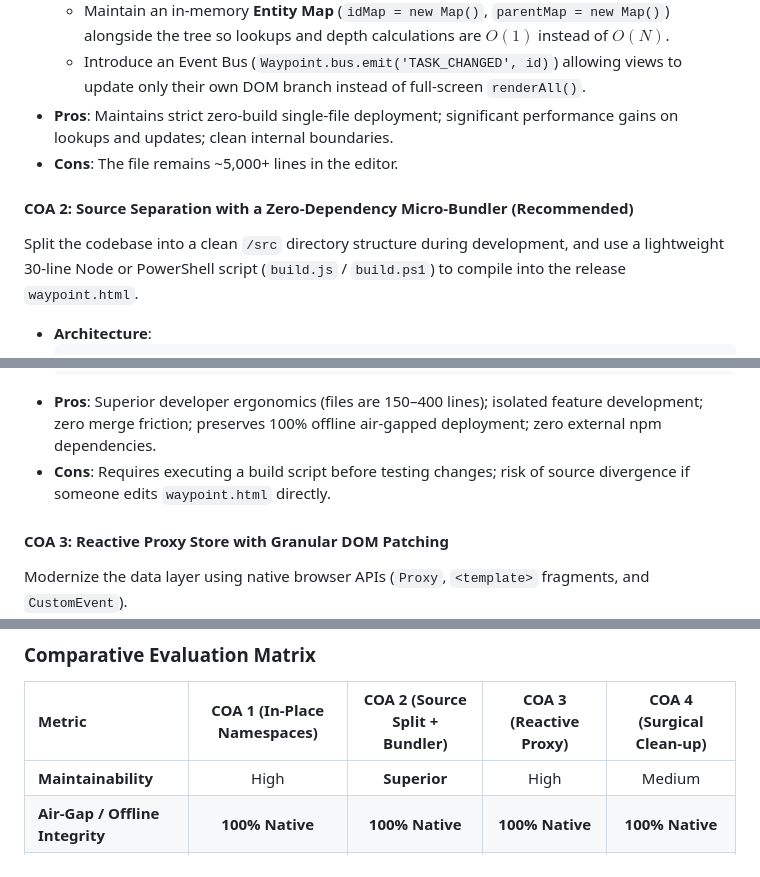
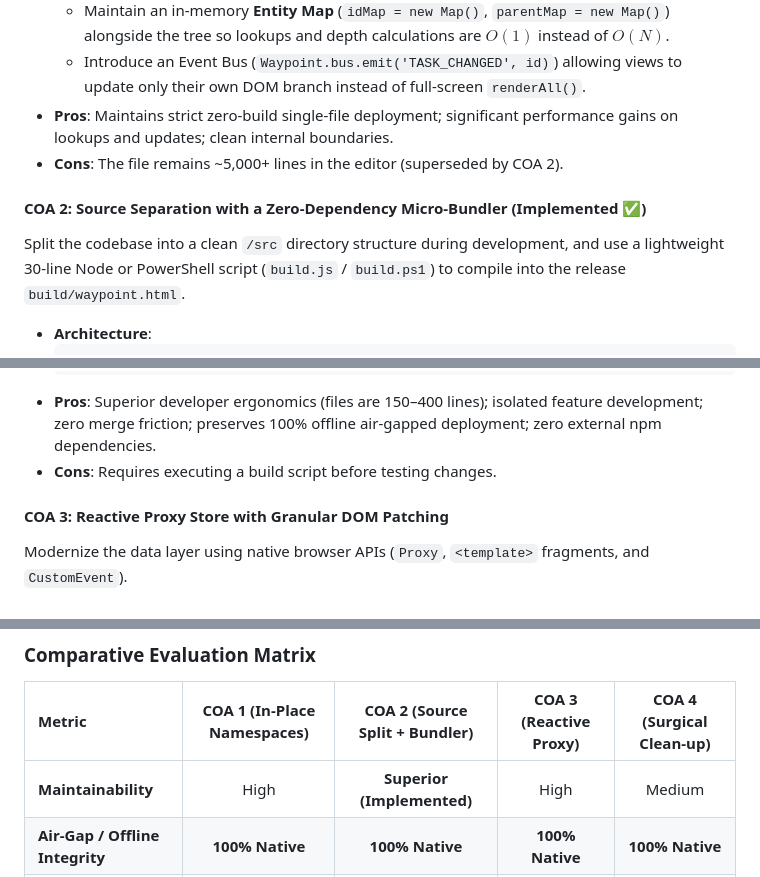
Before and after one commit to michaeltanner/waypoint, a Markdown page: README.md, 3 parts joined by grey strips. GitHub-like rendering.

````diff
--- a/README.md
+++ b/README.md
@@ -183,10 +222,10 @@ Preserve the single-file distribution with zero build tooling, but re-architect
   * Maintain an in-memory **Entity Map** (`idMap = new Map()`, `parentMap = new Map()`) alongside the tree so lookups and depth calculations are $O(1)$ instead of $O(N)$.
   * Introduce an Event Bus (`Waypoint.bus.emit('TASK_CHANGED', id)`) allowing views to update only their own DOM branch instead of full-screen `renderAll()`.
 * **Pros**: Maintains strict zero-build single-file deployment; significant performance gains on lookups and updates; clean internal boundaries.
-* **Cons**: The file remains ~5,000+ lines in the editor.
+* **Cons**: The file remains ~5,000+ lines in the editor (superseded by COA 2).
 
-#### COA 2: Source Separation with a Zero-Dependency Micro-Bundler (Recommended)
-Split the codebase into a clean `/src` directory structure during development, and use a lightweight 30-line Node or PowerShell script (`build.js` / `build.ps1`) to compile into the release `waypoint.html`.
+#### COA 2: Source Separation with a Zero-Dependency Micro-Bundler (Implemented ✅)
+Split the codebase into a clean `/src` directory structure during development, and use a lightweight 30-line Node or PowerShell script (`build.js` / `build.ps1`) to compile into the release `build/waypoint.html`.
 * **Architecture**:
   ```text
   /waypoint
@@ -203,7 +242,7 @@ Split the codebase into a clean `/src` directory structure during development, a
           └── components/ (inspector.js, modals.js, rich-text.js)
   ```
 * **Pros**: Superior developer ergonomics (files are 150–400 lines); isolated feature development; zero merge friction; preserves 100% offline air-gapped deployment; zero external npm dependencies.
-* **Cons**: Requires executing a build script before testing changes; risk of source divergence if someone edits `waypoint.html` directly.
+* **Cons**: Requires executing a build script before testing changes.
 
 #### COA 3: Reactive Proxy Store with Granular DOM Patching
 Modernize the data layer using native browser APIs (`Proxy`, `<template>` fragments, and `CustomEvent`).
@@ -229,7 +268,7 @@ Preserve the existing codebase structure and monolithic file, but surgically add
 
 | Metric | COA 1 (In-Place Namespaces) | COA 2 (Source Split + Bundler) | COA 3 (Reactive Proxy) | COA 4 (Surgical Clean-up) |
 | :--- | :---: | :---: | :---: | :---: |
-| **Maintainability** | High | **Superior** | High | Medium |
+| **Maintainability** | High | **Superior (Implemented)** | High | Medium |
 | **Air-Gap / Offline Integrity** | **100% Native** | **100% Native** | **100% Native** | **100% Native** |
 | **Developer Ergonomics** | Moderate | **Superior** | Moderate | Low-Moderate |
 | **Refactoring Risk** | Medium | Low-Medium | High | **Very Low** |
````
Also changed, not shown: other parts of README.md (+61 -22 lines).
